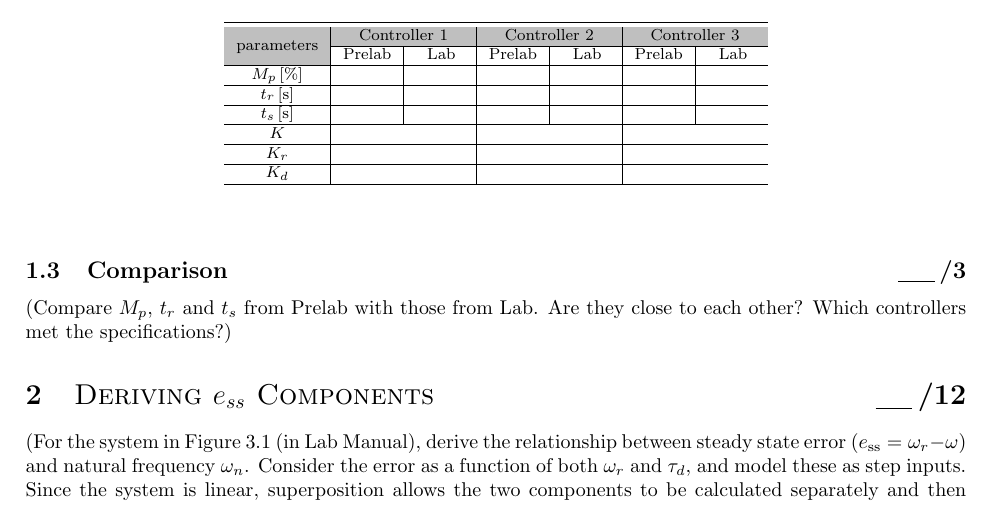
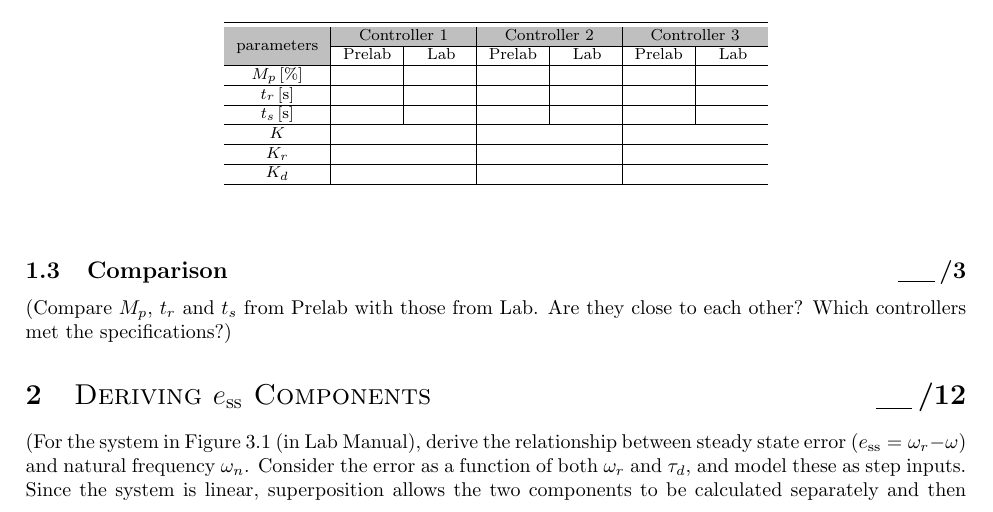
Before and after one commit to yunlhan/ece486lab_latex, a LaTeX document (lab3template.tex): part of page 1 of 2, cut so that both start at the same text. Compiled offline with pdfLaTeX.

Commit message:
Fix Roman Font for a subscript

```diff
--- a/lab3template.tex
+++ b/lab3template.tex
@@ -82,7 +82,7 @@ $K_d$  &\multicolumn{2}{c|}{}&\multicolumn{2}{c|}{}&\multicolumn{2}{c}{} \\ \hli
 \subsection{Comparison \score 3}
 (Compare $M_p$, $t_r$ and $t_s$ from Prelab with those from Lab. Are they close to each other? Which controllers met the specifications?)
 
-\section{{\sc Deriving $e_{ss}$ Components} \score 12}
+\section{{\sc Deriving $e_{\rm ss}$ Components} \score 12}
 (For the system in Figure 3.1 (in Lab Manual), derive the relationship between steady state error ($e_{\rm ss}= \omega_r - \omega$) and natural frequency $\omega_n$. Consider the error as a function of both $\omega_r$ and $\tau_d$, and model these as step inputs. Since the system is linear, superposition allows the two components to be calculated separately and then summed. Notice that $e_{\rm ss}$ is not the same thing as ``e'' in the block diagram ($e= K_r\omega_r - \omega$, this is the error signal).)
 \begin{align*}
   \omega_n^2 & = \mbox{\sc as an expression of $K$} \\
```
